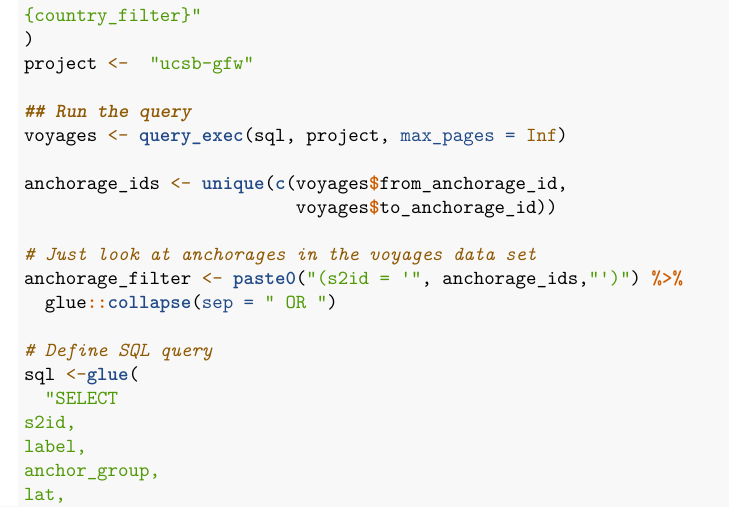
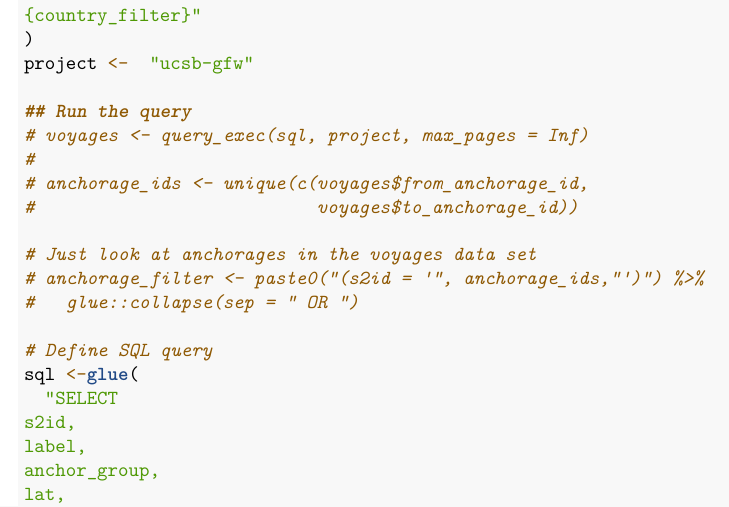
Before and after one commit to renatomolinah/piracy-shipping, an R Markdown document (r/piracy_shipping_nigeria.Rmd): part of page 1 of 3, cut so that both start at the same text. Rendered offline with R 4.5, knitr and Pandoc, then LaTeX, with nearby package versions; some code elsewhere in the file could not run offline.

Commit message:
comment out some things to make more portable

```diff
--- a/r/piracy_shipping_nigeria.Rmd
+++ b/r/piracy_shipping_nigeria.Rmd
@@ -42,14 +42,14 @@ WHERE
 project <-  "ucsb-gfw"
 
 ## Run the query
-voyages <- query_exec(sql, project, max_pages = Inf)
-
-anchorage_ids <- unique(c(voyages$from_anchorage_id,
-                          voyages$to_anchorage_id))
+# voyages <- query_exec(sql, project, max_pages = Inf)
+#
+# anchorage_ids <- unique(c(voyages$from_anchorage_id,
+#                           voyages$to_anchorage_id))
 
 # Just look at anchorages in the voyages data set
-anchorage_filter <- paste0("(s2id = '", anchorage_ids,"')") %>%
-  glue::collapse(sep = " OR ")
+# anchorage_filter <- paste0("(s2id = '", anchorage_ids,"')") %>%
+#   glue::collapse(sep = " OR ")
 
 # Define SQL query
 sql <-glue(
```
